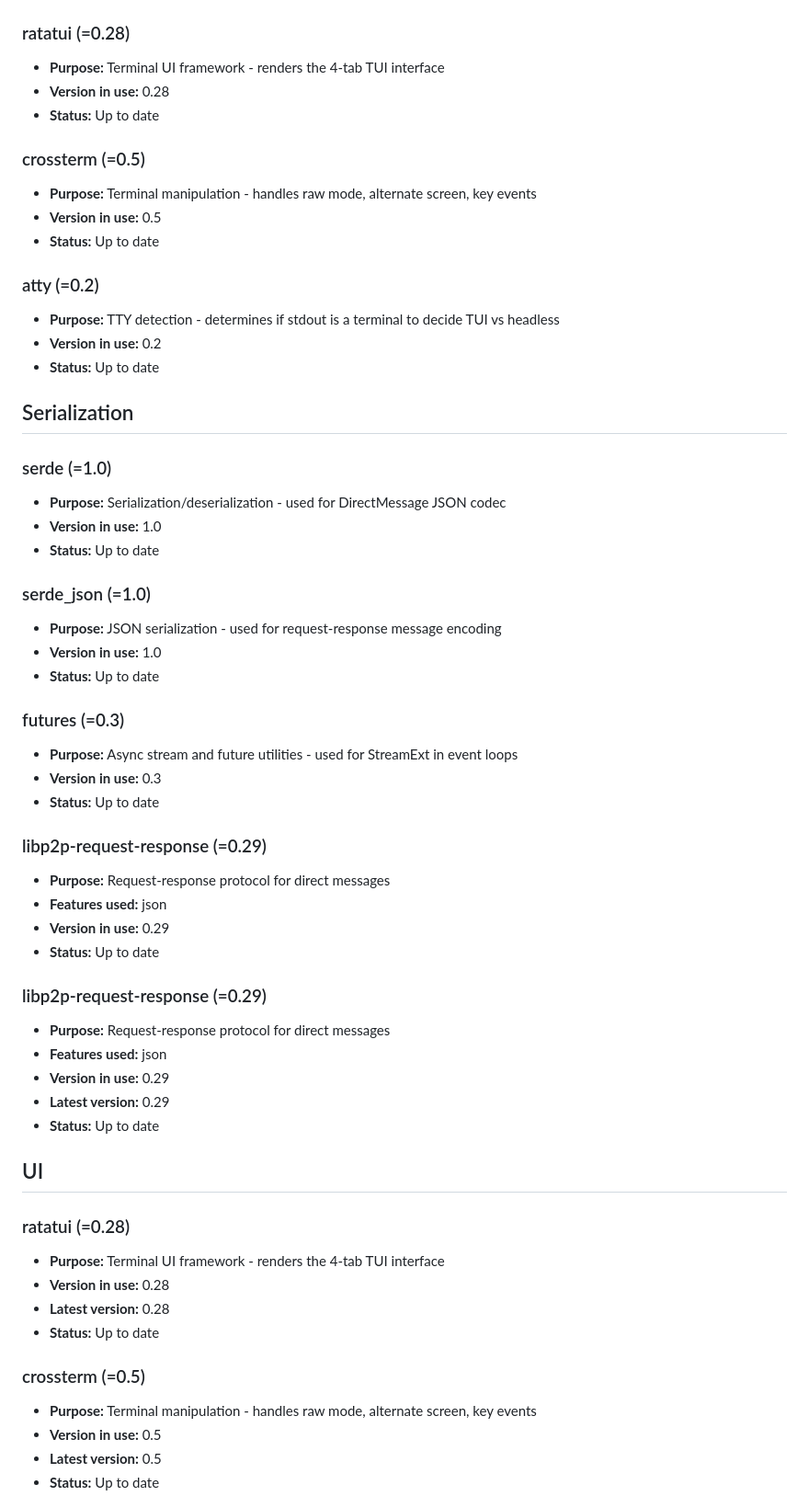
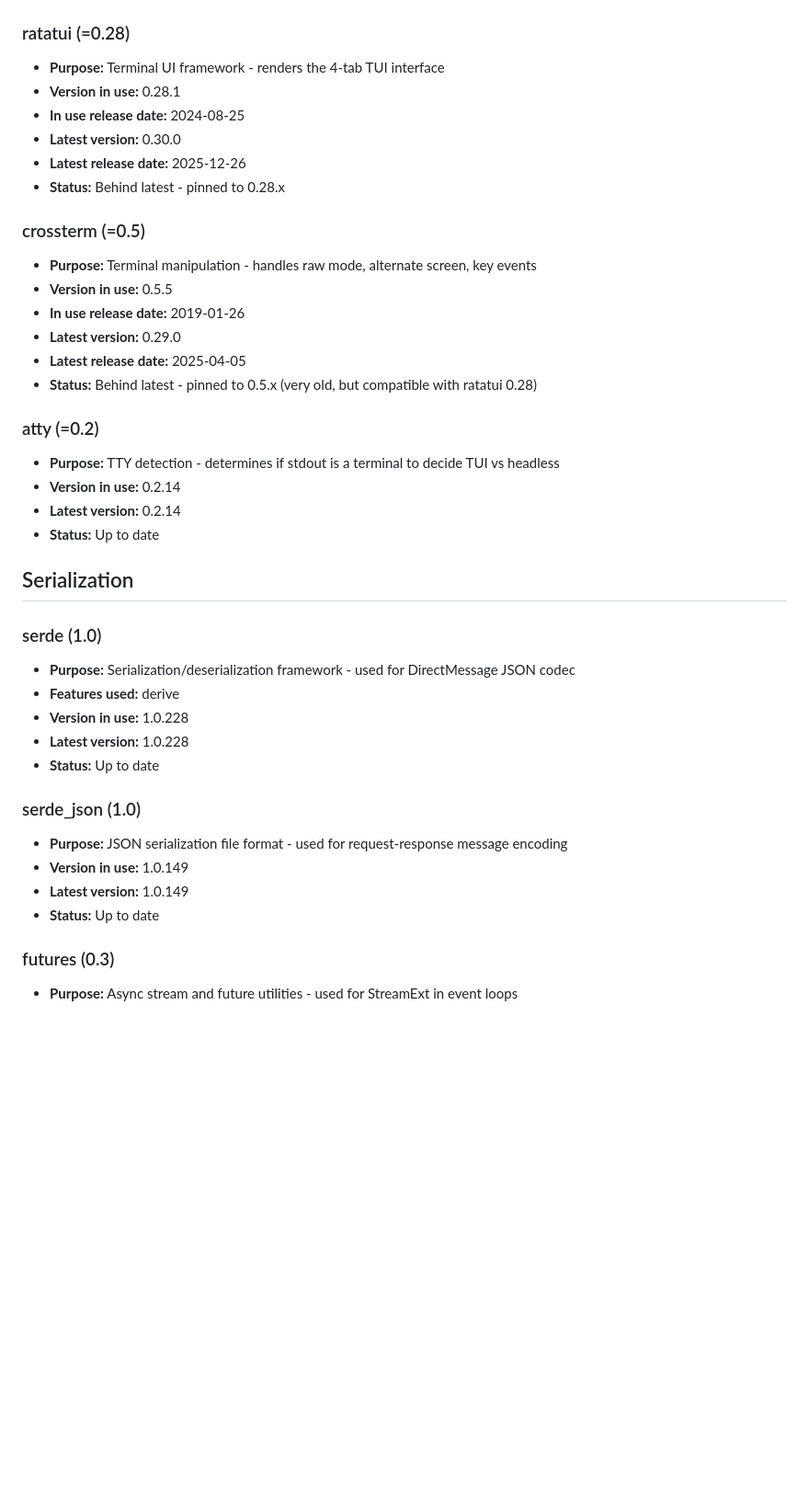
Before and after one commit to thomas725/p2p_app, a Markdown page: docs/dependencies.md, the part around one of its changes. Shown at 92% size. Rendered like a GitHub page; blank space fills up the shorter version.

```diff
--- a/docs/dependencies.md
+++ b/docs/dependencies.md
@@ -119,69 +128,45 @@ This document lists all project dependencies, their purpose, and the date they w
 ### ratatui (=0.28)
 
 - **Purpose:** Terminal UI framework - renders the 4-tab TUI interface
-- **Version in use:** 0.28
-- **Status:** Up to date
+- **Version in use:** 0.28.1
+- **In use release date:** 2024-08-25
+- **Latest version:** 0.30.0
+- **Latest release date:** 2025-12-26
+- **Status:** Behind latest - pinned to 0.28.x
 
 ### crossterm (=0.5)
 
 - **Purpose:** Terminal manipulation - handles raw mode, alternate screen, key events
-- **Version in use:** 0.5
-- **Status:** Up to date
+- **Version in use:** 0.5.5
+- **In use release date:** 2019-01-26
+- **Latest version:** 0.29.0
+- **Latest release date:** 2025-04-05
+- **Status:** Behind latest - pinned to 0.5.x (very old, but compatible with ratatui 0.28)
 
 ### atty (=0.2)
 
 - **Purpose:** TTY detection - determines if stdout is a terminal to decide TUI vs headless
-- **Version in use:** 0.2
+- **Version in use:** 0.2.14
+- **Latest version:** 0.2.14
 - **Status:** Up to date
 
 ## Serialization
 
-### serde (=1.0)
+### serde (1.0)
 
-- **Purpose:** Serialization/deserialization - used for DirectMessage JSON codec
-- **Version in use:** 1.0
+- **Purpose:** Serialization/deserialization framework - used for DirectMessage JSON codec
+- **Features used:** derive
+- **Version in use:** 1.0.228
+- **Latest version:** 1.0.228
 - **Status:** Up to date
 
-### serde_json (=1.0)
+### serde_json (1.0)
 
-- **Purpose:** JSON serialization - used for request-response message encoding
-- **Version in use:** 1.0
+- **Purpose:** JSON serialization file format - used for request-response message encoding
+- **Version in use:** 1.0.149
+- **Latest version:** 1.0.149
 - **Status:** Up to date
 
-### futures (=0.3)
+### futures (0.3)
 
 - **Purpose:** Async stream and future utilities - used for StreamExt in event loops
-- **Version in use:** 0.3
-- **Status:** Up to date
-
-### libp2p-request-response (=0.29)
-
-- **Purpose:** Request-response protocol for direct messages
-- **Features used:** json
-- **Version in use:** 0.29
-- **Status:** Up to date
-
-### libp2p-request-response (=0.29)
-
-- **Purpose:** Request-response protocol for direct messages
-- **Features used:** json
-- **Version in use:** 0.29
-- **Latest version:** 0.29
-- **Status:** Up to date
-
-## UI
-
-### ratatui (=0.28)
-
-- **Purpose:** Terminal UI framework - renders the 4-tab TUI interface
-- **Version in use:** 0.28
-- **Latest version:** 0.28
-- **Status:** Up to date
-
-### crossterm (=0.5)
-
-- **Purpose:** Terminal manipulation - handles raw mode, alternate screen, key events
-- **Version in use:** 0.5
-- **Latest version:** 0.5
-- **Status:** Up to date
-
```
Also changed, not shown: other parts of docs/dependencies.md (+48 -54 lines).
